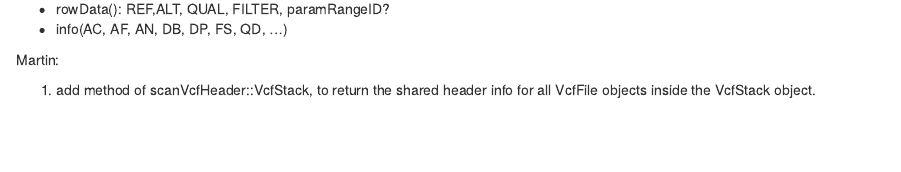
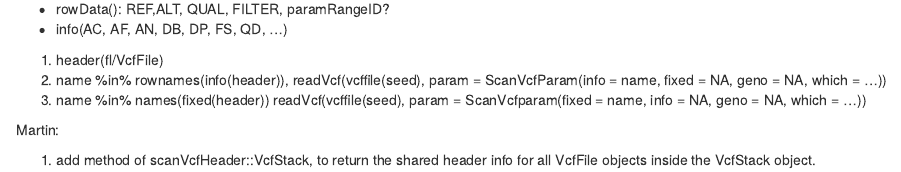
Before and after one commit to Bioconductor/VCFArray, an R Markdown document (inst/todo.Rmd): the page in a window 1100 px wide, from 1560 px down. Rendered offline with R 4.5, knitr and Pandoc, with nearby package versions; some code elsewhere in the file could not run offline.

Commit message:
update todo list for strategy of reading fixed/info columns into VCFArray

```diff
--- a/inst/todo.Rmd
+++ b/inst/todo.Rmd
@@ -53,6 +53,13 @@ VCFArray(seed)  ## ERROR
 - rowData(): REF,ALT, QUAL, FILTER, paramRangeID?
 - info(AC, AF, AN, DB, DP, FS, QD, ...)
 
+1) header(fl/VcfFile)
+2) name %in% rownames(info(header)),
+	readVcf(vcffile(seed), param = ScanVcfParam(info = name, fixed = NA, geno = NA, which = ...))
+3) name %in% names(fixed(header))
+	readVcf(vcffile(seed), param = ScanVcfparam(fixed = name, info = NA, geno = NA, which = ...))
+
+
 Martin:
 
 1. add method of scanVcfHeader::VcfStack, to return the shared header info for all VcfFile objects inside the VcfStack object.
```
